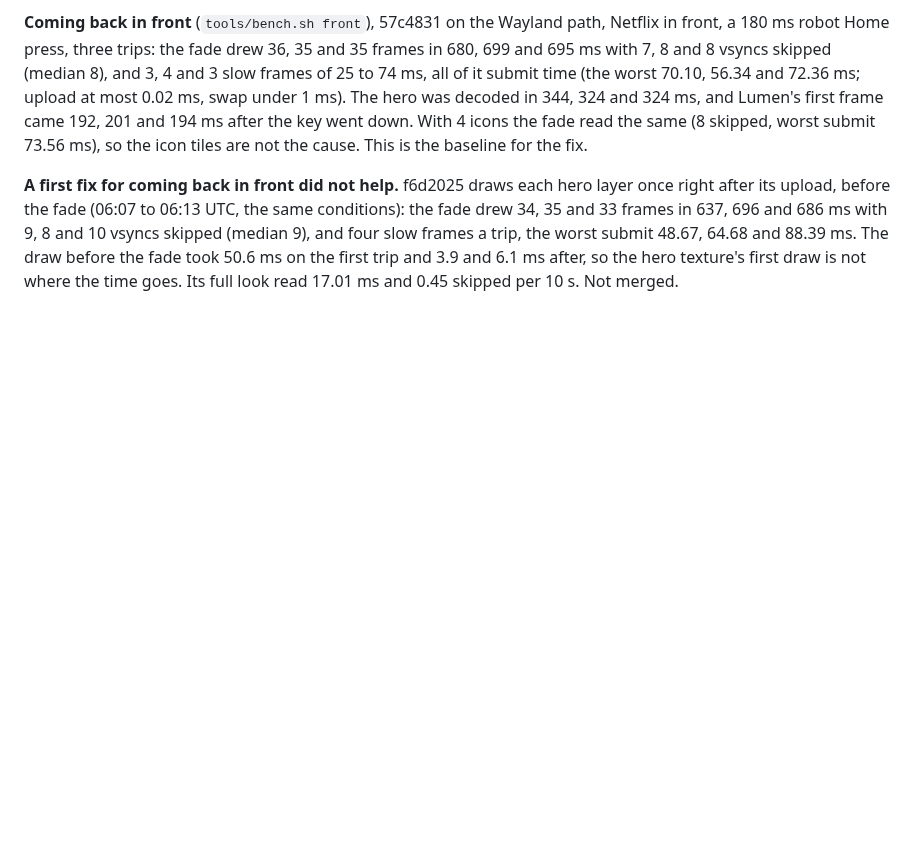
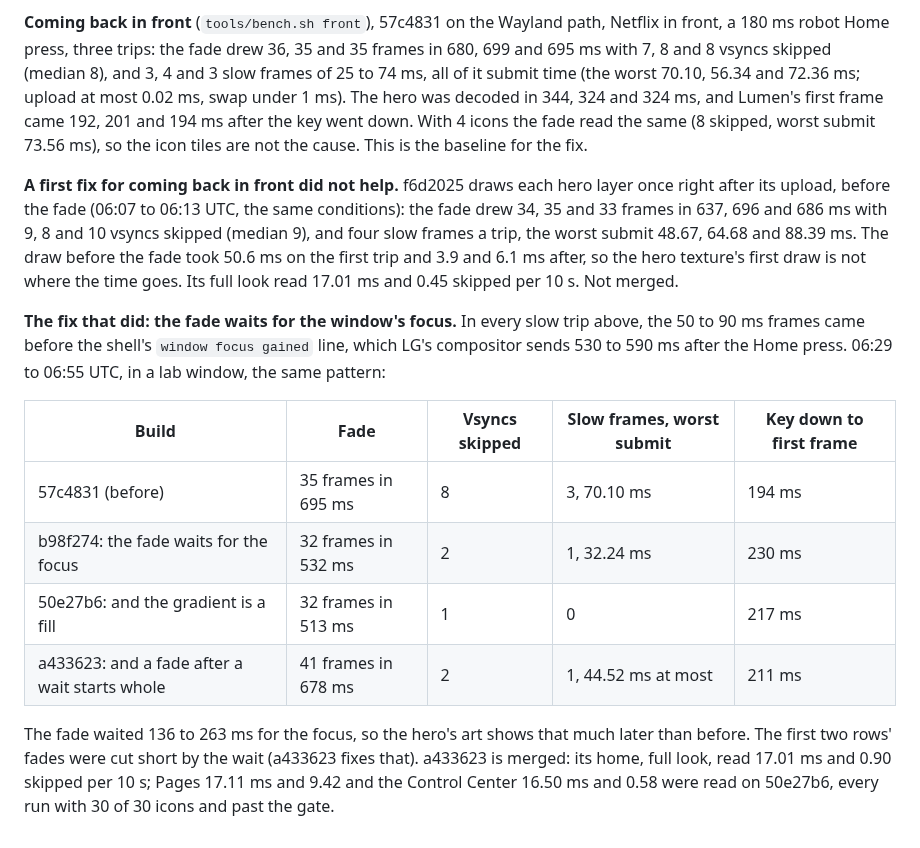
Before and after one commit to SunnySide007/lumen-webos, a Markdown page: docs/device/bench.md, the part around the change. Drawn GitHub-style; blank space fills up the shorter version.

Commit message:
docs: the fade back in front is smooth on the B9; a433623 merged and installed
Co-Authored-By: Claude <noreply@anthropic.com>

```diff
--- a/docs/device/bench.md
+++ b/docs/device/bench.md
@@ -341,3 +341,22 @@ frames a trip, the worst submit 48.67, 64.68 and 88.39 ms. The draw before
 the fade took 50.6 ms on the first trip and 3.9 and 6.1 ms after, so the
 hero texture's first draw is not where the time goes. Its full look read
 17.01 ms and 0.45 skipped per 10 s. Not merged.
+
+**The fix that did: the fade waits for the window's focus.** In every slow
+trip above, the 50 to 90 ms frames came before the shell's `window focus
+gained` line, which LG's compositor sends 530 to 590 ms after the Home
+press. 06:29 to 06:55 UTC, in a lab window, the same pattern:
+
+| Build | Fade | Vsyncs skipped | Slow frames, worst submit | Key down to first frame |
+|---|---|---|---|---|
+| 57c4831 (before) | 35 frames in 695 ms | 8 | 3, 70.10 ms | 194 ms |
+| b98f274: the fade waits for the focus | 32 frames in 532 ms | 2 | 1, 32.24 ms | 230 ms |
+| 50e27b6: and the gradient is a fill | 32 frames in 513 ms | 1 | 0 | 217 ms |
+| a433623: and a fade after a wait starts whole | 41 frames in 678 ms | 2 | 1, 44.52 ms at most | 211 ms |
+
+The fade waited 136 to 263 ms for the focus, so the hero's art shows that
+much later than before. The first two rows' fades were cut short by the
+wait (a433623 fixes that). a433623 is merged: its home, full look, read
+17.01 ms and 0.90 skipped per 10 s; Pages 17.11 ms and 9.42 and the
+Control Center 16.50 ms and 0.58 were read on 50e27b6, every run with 30
+of 30 icons and past the gate.
```
Also changed, not shown: docs/status.md (+7 -6 lines).
